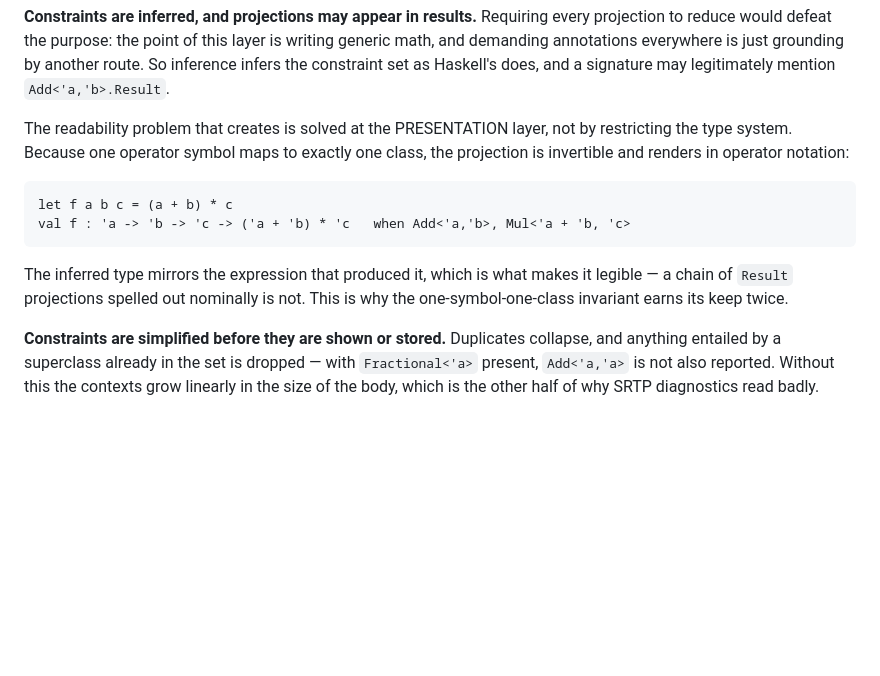
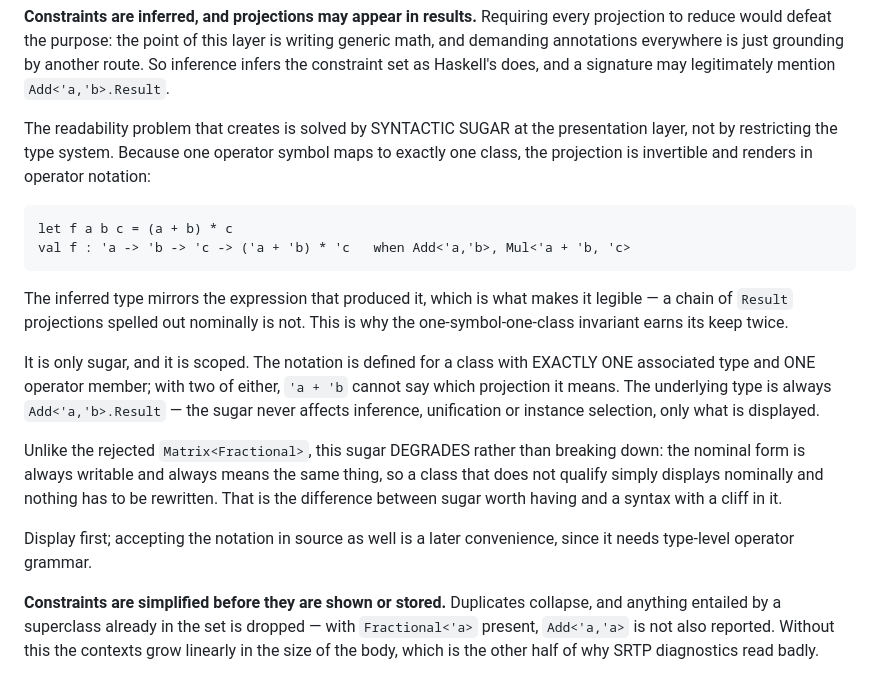
Before and after one commit to krauthaufen/fpp, a Markdown page: DESIGN.md, the part around the change. GitHub-like rendering; blank space fills up the shorter version.

Commit message:
DESIGN: operator type notation is scoped sugar
Defined only for a class with exactly one associated type and one operator
member — with two of either, 'a + 'b cannot say which projection it means.
Purely presentational: the underlying type is always Add<'a,'b>.Result and
the sugar never affects inference, unification or instance selection.

Unlike the rejected Matrix<Fractional>, it degrades rather than breaking
down: the nominal form is always writable, so a class that does not qualify
just displays nominally.

````diff
--- a/DESIGN.md
+++ b/DESIGN.md
@@ -323,10 +323,10 @@ just grounding by another route. So inference infers the constraint set as
 Haskell's does, and a signature may legitimately mention
 `Add<'a,'b>.Result`.
 
-The readability problem that creates is solved at the PRESENTATION layer,
-not by restricting the type system. Because one operator symbol maps to
-exactly one class, the projection is invertible and renders in operator
-notation:
+The readability problem that creates is solved by SYNTACTIC SUGAR at the
+presentation layer, not by restricting the type system. Because one
+operator symbol maps to exactly one class, the projection is invertible and
+renders in operator notation:
 
 ```
 let f a b c = (a + b) * c
@@ -336,6 +336,21 @@ val f : 'a -> 'b -> 'c -> ('a + 'b) * 'c   when Add<'a,'b>, Mul<'a + 'b, 'c>
 The inferred type mirrors the expression that produced it, which is what
 makes it legible — a chain of `Result` projections spelled out nominally is
 not. This is why the one-symbol-one-class invariant earns its keep twice.
+
+It is only sugar, and it is scoped. The notation is defined for a class
+with EXACTLY ONE associated type and ONE operator member; with two of
+either, `'a + 'b` cannot say which projection it means. The underlying type
+is always `Add<'a,'b>.Result` — the sugar never affects inference,
+unification or instance selection, only what is displayed.
+
+Unlike the rejected `Matrix<Fractional>`, this sugar DEGRADES rather than
+breaking down: the nominal form is always writable and always means the
+same thing, so a class that does not qualify simply displays nominally and
+nothing has to be rewritten. That is the difference between sugar worth
+having and a syntax with a cliff in it.
+
+Display first; accepting the notation in source as well is a later
+convenience, since it needs type-level operator grammar.
 
 **Constraints are simplified before they are shown or stored.** Duplicates
 collapse, and anything entailed by a superclass already in the set is
````
Also changed, not shown: PLAN.md (+4 -1 lines).
